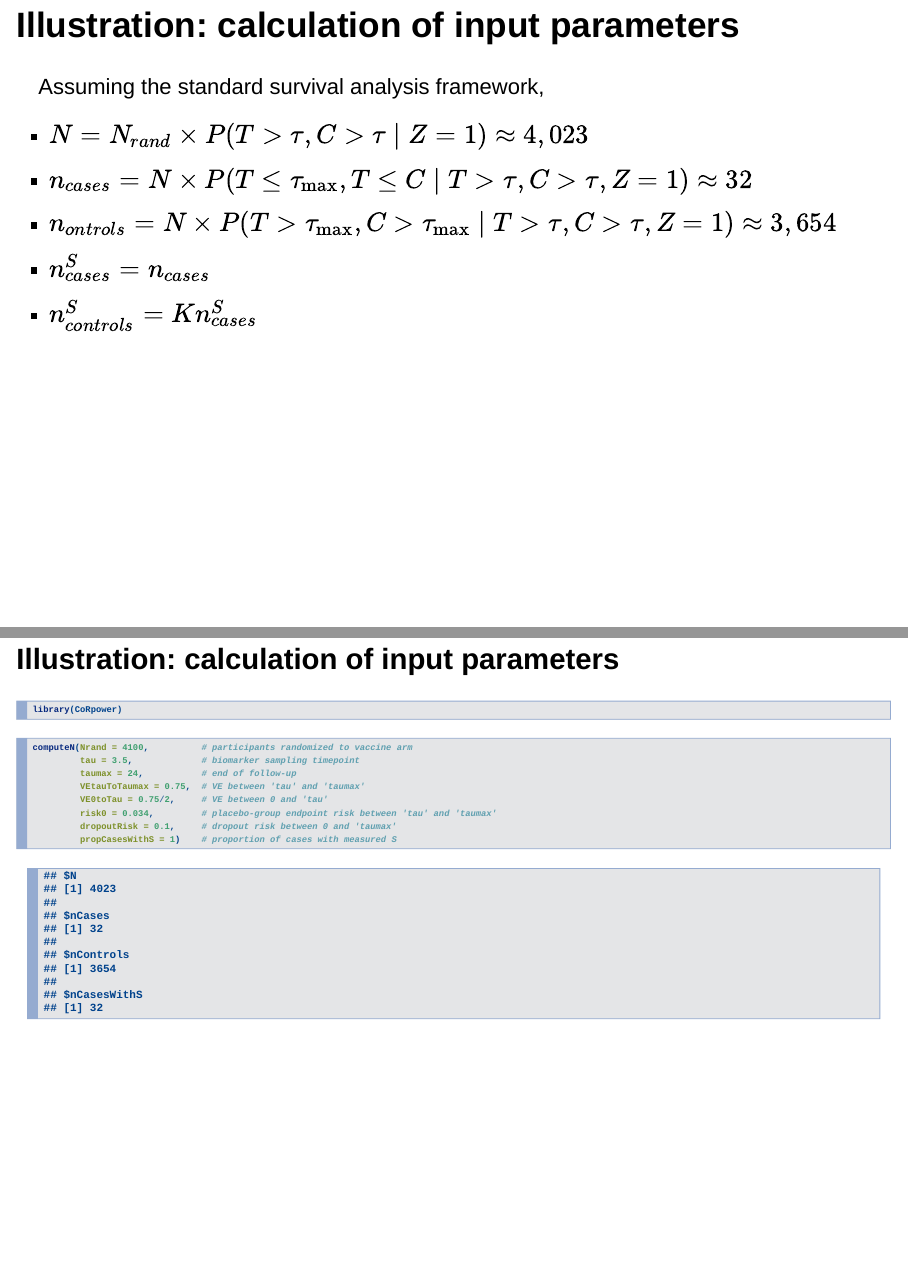
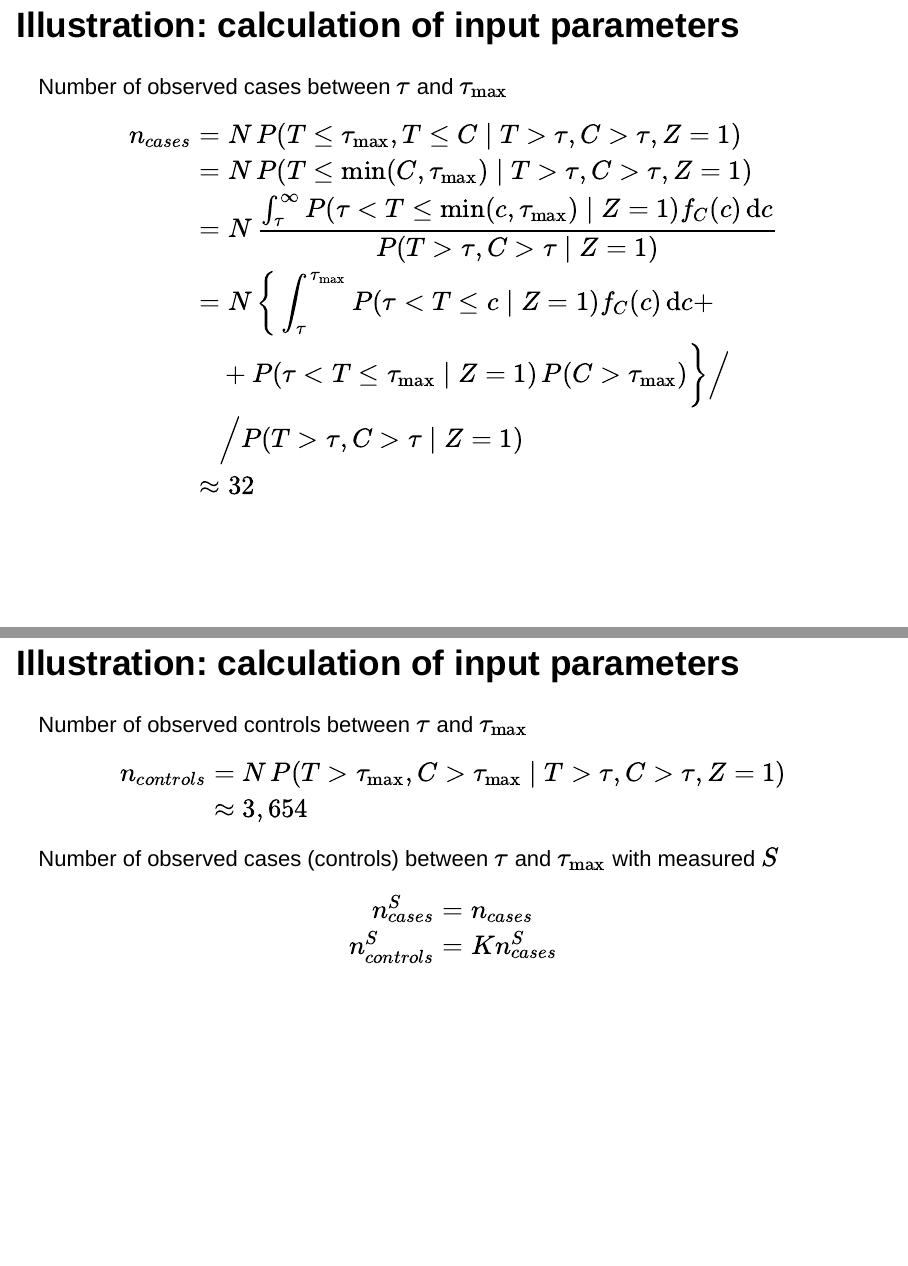
Before and after one commit to mjuraska/CoRpower, an R Markdown document (CoRpower_slides.Rmd): pages 16 and 17 of 63 before the commit and pages 18 and 19 of 66 after it, joined at a grey line. Rendered offline with R 4.5, knitr and Pandoc, with nearby package versions; drawn as Slidy slides in place of the format the file asks for; some code elsewhere in the file could not run offline.

Commit message:
Revisions reflecting Peter's first round of review

````diff
--- a/CoRpower_slides.Rmd
+++ b/CoRpower_slides.Rmd
@@ -205,7 +205,6 @@
 - Samples for measurement of $S$ at $\tau=$ 3.5 months stored in all vaccine recipients
 - Cumulative endpoint rate between $\tau$ and $\tau_{\mathrm{max}}$ in placebo group $=3.4\%$ $(=risk_0)$
 - $VE_{\tau-\tau_{\mathrm{max}}}=75\%$, $\quad VE_{0-\tau}=VE_{\tau-\tau_{\mathrm{max}}}/2$
-- Cumulative dropout rate between 0 and $\tau_{\mathrm{max}}=10\%$
+- Cumulative dropout rate between 0 and $\tau_{\mathrm{max}}$ in both groups $=10\%$
 
 ## Illustration: calculation of input parameters
-Assuming the standard survival analysis framework,
@@ -212,6 +218 @@
 
-- $N = N_{rand} \times P(T>\tau, C>\tau \mid Z=1) \approx 4,023$
-- $n_{cases} = N \times P(T\leq \tau_{\mathrm{max}}, T\leq C \mid T>\tau, C>\tau, Z=1) \approx 32$
-- $n_{ontrols} = N \times P(T > \tau_{\mathrm{max}}, C > \tau_{\mathrm{max}} \mid T>\tau, C>\tau, Z=1) \approx 3,654$
-- $n^S_{cases} = n_{cases}$
-- $n^S_{controls} = K n^S_{cases}$
@@ -218,3 +226,36 @@
+&\approx 4,023
+\end{align}
+\]
+
+## Illustration: calculation of input parameters
+Number of observed cases between $\tau$ and $\tau_{\mathrm{max}}$
+\[
+\begin{align}
+n_{cases} &= N\, P(T\leq \tau_{\mathrm{max}}, T\leq C \mid T>\tau, C>\tau, Z=1)\\
+&= N\, P(T\leq \min(C,\tau_{\mathrm{max}}) \mid T>\tau, C>\tau, Z=1)\\
+&= N\, \frac{\int_{\tau}^{\infty}P(\tau < T \leq \min(c,\tau_{\mathrm{max}})\mid Z=1)f_C(c)\mathop{\mathrm{d}}\!c}{P(T>\tau, C>\tau \mid Z=1)}\\
+&= N\, \bigg\{\int_{\tau}^{\tau_{\mathrm{max}}}P(\tau < T \leq c\mid Z=1)f_C(c)\mathop{\mathrm{d}}\!c +\\
+&\quad+ P(\tau < T \leq \tau_{\mathrm{max}}\mid Z=1)\, P(C>\tau_{\mathrm{max}})\bigg\}\Big/ \\
+&\quad\Big/ P(T>\tau, C>\tau \mid Z=1)\\
+&\approx 32
+\end{align}
+\]
+
+## Illustration: calculation of input parameters
+Number of observed controls between $\tau$ and $\tau_{\mathrm{max}}$
+\[
+\begin{align}
+n_{controls} &= N \, P(T > \tau_{\mathrm{max}}, C > \tau_{\mathrm{max}} \mid T>\tau, C>\tau, Z=1)\\
+&\approx 3,654
+\end{align}
+\]
+Number of observed cases (controls) between $\tau$ and $\tau_{\mathrm{max}}$ with measured $S$
+\[
+\begin{align}
+n^S_{cases} &= n_{cases}\\
+n^S_{controls} &= K n^S_{cases}
+\end{align}
+\]
 
 ## Illustration: calculation of input parameters {.smaller}
 ```{r, include=FALSE}
@@ -233,7 +274,7 @@
          VE0toTau = 0.75/2,     # VE between 0 and 'tau'
          risk0 = 0.034,         # placebo-group endpoint risk between 'tau' and 'taumax'
          dropoutRisk = 0.1,     # dropout risk between 0 and 'taumax'
-         propCasesWithS = 1)    # proportion of cases with measured S
+         propCasesWithS = 1)    # proportion of observed cases with measured S
 ```
 
 ## Illustration: `CoRpower` for trichotomous \(\, S\) | Without replacement sampling
````
Also changed, not shown: CoRpower_slides.Rmd (20 more changed lines).
